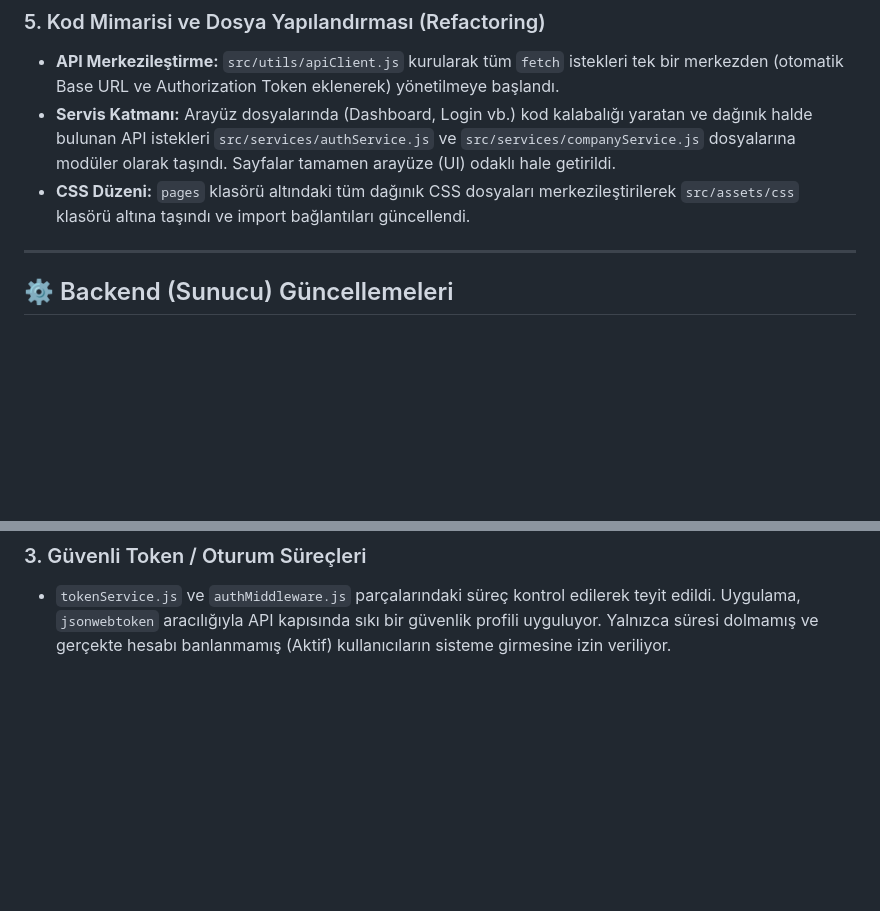
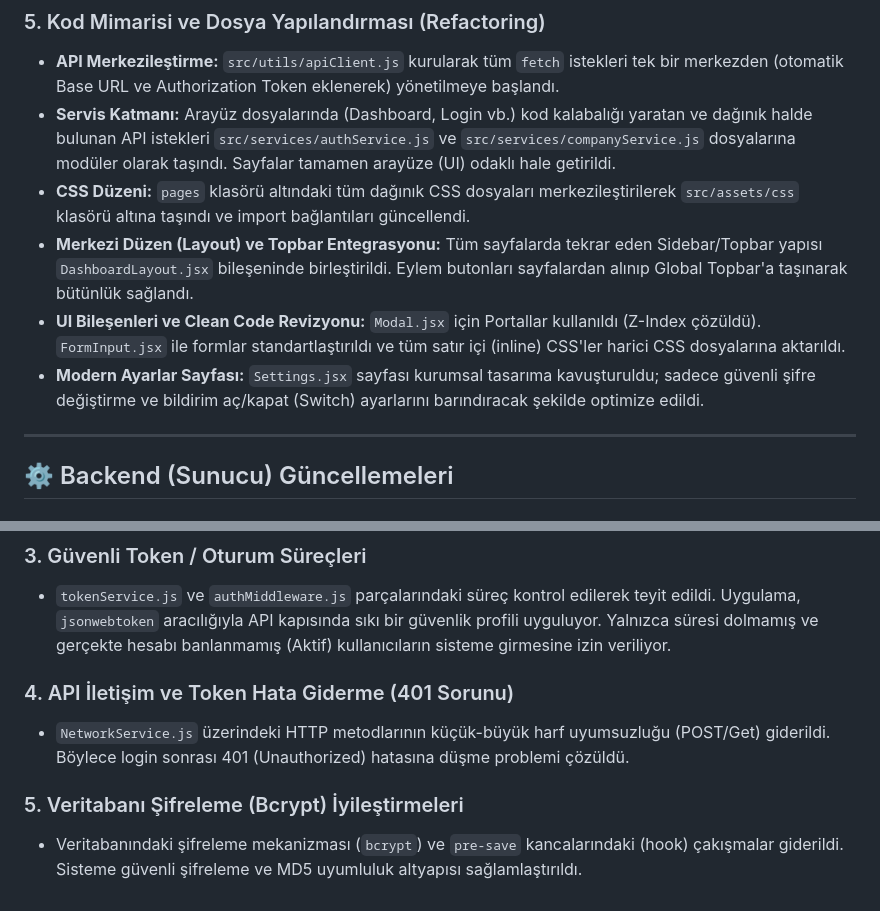
Before and after one commit to Beyzakttas/accounting_project, a Markdown page: README.md, 2 parts joined by grey strips. GitHub-like rendering; blank space fills up the shorter version.

Commit message:
docs: Update README with comprehensive architecture and UI refactor details

```diff
--- a/README.md
+++ b/README.md
@@ -32,6 +32,9 @@ Aşağıda sisteme yeni eklenen/güncellenen özelliklerin detayı yer almaktad
 - **API Merkezileştirme:** `src/utils/apiClient.js` kurularak tüm `fetch` istekleri tek bir merkezden (otomatik Base URL ve Authorization Token eklenerek) yönetilmeye başlandı.
 - **Servis Katmanı:** Arayüz dosyalarında (Dashboard, Login vb.) kod kalabalığı yaratan ve dağınık halde bulunan API istekleri `src/services/authService.js` ve `src/services/companyService.js` dosyalarına modüler olarak taşındı. Sayfalar tamamen arayüze (UI) odaklı hale getirildi.
 - **CSS Düzeni:** `pages` klasörü altındaki tüm dağınık CSS dosyaları merkezileştirilerek `src/assets/css` klasörü altına taşındı ve import bağlantıları güncellendi.
+- **Merkezi Düzen (Layout) ve Topbar Entegrasyonu:** Tüm sayfalarda tekrar eden Sidebar/Topbar yapısı `DashboardLayout.jsx` bileşeninde birleştirildi. Eylem butonları sayfalardan alınıp Global Topbar'a taşınarak bütünlük sağlandı.
+- **UI Bileşenleri ve Clean Code Revizyonu:** `Modal.jsx` için Portallar kullanıldı (Z-Index çözüldü). `FormInput.jsx` ile formlar standartlaştırıldı ve tüm satır içi (inline) CSS'ler harici CSS dosyalarına aktarıldı.
+- **Modern Ayarlar Sayfası:** `Settings.jsx` sayfası kurumsal tasarıma kavuşturuldu; sadece güvenli şifre değiştirme ve bildirim aç/kapat (Switch) ayarlarını barındıracak şekilde optimize edildi.
 
 ---
 
@@ -46,3 +49,9 @@ Aşağıda sisteme yeni eklenen/güncellenen özelliklerin detayı yer almaktad
 
 ### 3. Güvenli Token / Oturum Süreçleri
 - `tokenService.js` ve `authMiddleware.js` parçalarındaki süreç kontrol edilerek teyit edildi. Uygulama, `jsonwebtoken` aracılığıyla API kapısında sıkı bir güvenlik profili uyguluyor. Yalnızca süresi dolmamış ve gerçekte hesabı banlanmamış (Aktif) kullanıcıların sisteme girmesine izin veriliyor.
+
+### 4. API İletişim ve Token Hata Giderme (401 Sorunu)
+- `NetworkService.js` üzerindeki HTTP metodlarının küçük-büyük harf uyumsuzluğu (POST/Get) giderildi. Böylece login sonrası 401 (Unauthorized) hatasına düşme problemi çözüldü.
+
+### 5. Veritabanı Şifreleme (Bcrypt) İyileştirmeleri
+- Veritabanındaki şifreleme mekanizması (`bcrypt`) ve `pre-save` kancalarındaki (hook) çakışmalar giderildi. Sisteme güvenli şifreleme ve MD5 uyumluluk altyapısı sağlamlaştırıldı.
```
